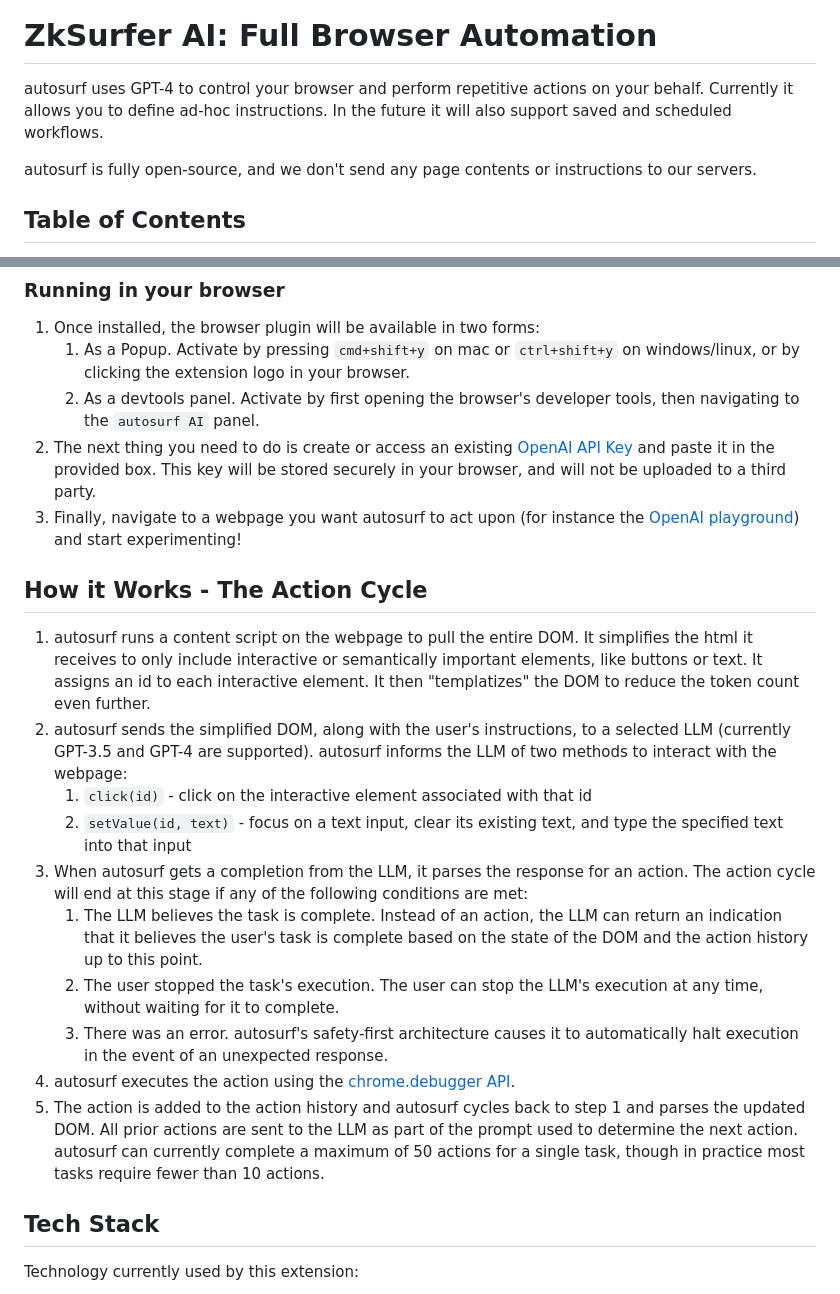
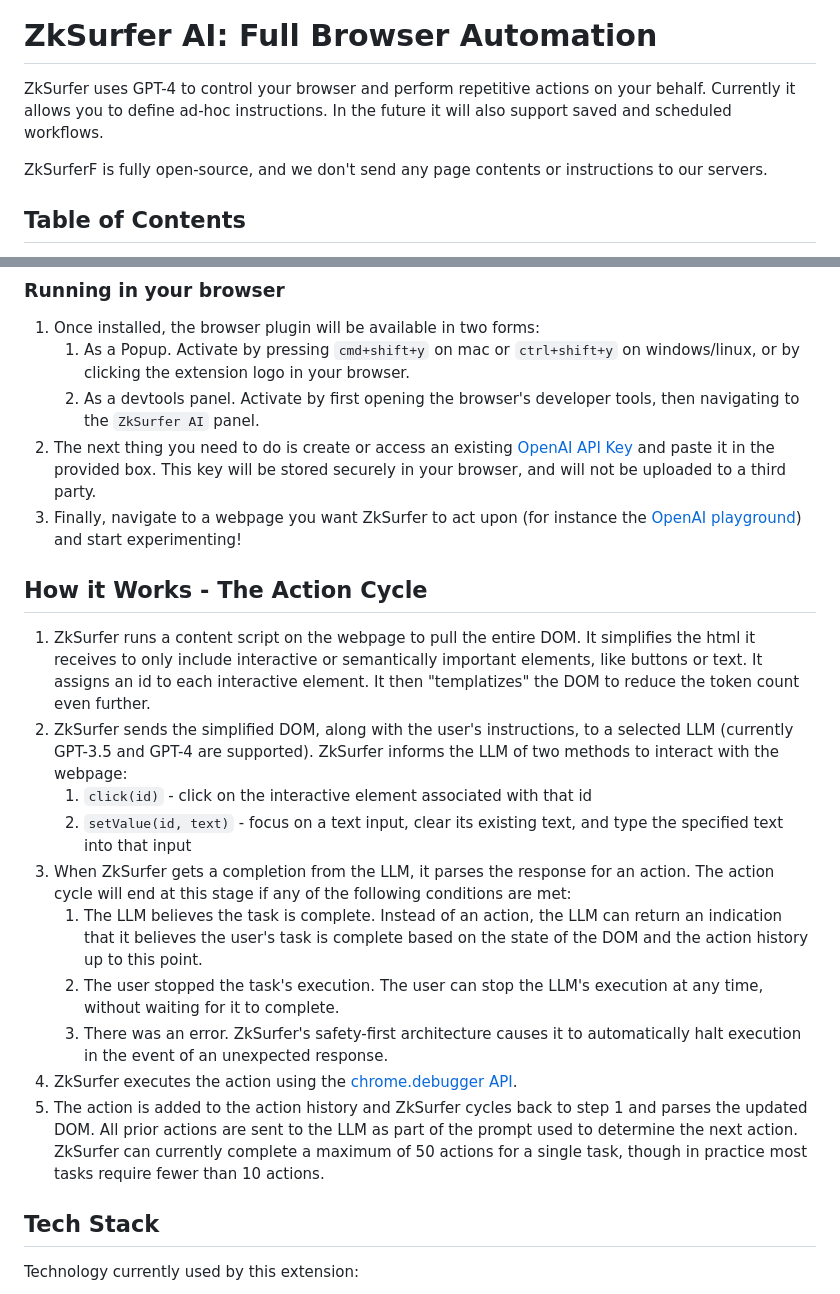
Before and after one commit to ZkAGI/ZkSurfer, a Markdown page: README.md, 2 parts joined by grey strips. Drawn GitHub-style.

Commit message:
📝Readme updates:replacing repo name to ZkSurfer

```diff
--- a/README.md
+++ b/README.md
@@ -2,10 +2,10 @@
 
 # ZkSurfer AI: Full Browser Automation
 
-autosurf uses GPT-4 to control your browser and perform repetitive actions on your behalf. Currently it allows you to define ad-hoc instructions. In the future it will also support saved and scheduled workflows.
+ZkSurfer uses GPT-4 to control your browser and perform repetitive actions on your behalf. Currently it allows you to define ad-hoc instructions. In the future it will also support saved and scheduled workflows.
 
 
-autosurf is fully open-source, and we don't send any page contents or instructions to our servers.
+ZkSurferF is fully open-source, and we don't send any page contents or instructions to our servers.
 
 
 ## Table of Contents
@@ -39,22 +39,22 @@ Currently this extension is only available through this GitHub repo. We'll relea
 
 1. Once installed, the browser plugin will be available in two forms:
    1. As a Popup. Activate by pressing `cmd+shift+y` on mac or `ctrl+shift+y` on windows/linux, or by clicking the extension logo in your browser.
-   2. As a devtools panel. Activate by first opening the browser's developer tools, then navigating to the `autosurf AI` panel.
+   2. As a devtools panel. Activate by first opening the browser's developer tools, then navigating to the `ZkSurfer AI` panel.
 2. The next thing you need to do is create or access an existing [OpenAI API Key](https://platform.openai.com/account/api-keys) and paste it in the provided box. This key will be stored securely in your browser, and will not be uploaded to a third party.
-3. Finally, navigate to a webpage you want autosurf to act upon (for instance the [OpenAI playground](https://platform.openai.com/playground)) and start experimenting!
+3. Finally, navigate to a webpage you want ZkSurfer to act upon (for instance the [OpenAI playground](https://platform.openai.com/playground)) and start experimenting!
 
 ## How it Works - The Action Cycle
 
-1. autosurf runs a content script on the webpage to pull the entire DOM. It simplifies the html it receives to only include interactive or semantically important elements, like buttons or text. It assigns an id to each interactive element. It then "templatizes" the DOM to reduce the token count even further.
-2. autosurf sends the simplified DOM, along with the user's instructions, to a selected LLM (currently GPT-3.5 and GPT-4 are supported). autosurf informs the LLM of two methods to interact with the webpage:
+1. ZkSurfer runs a content script on the webpage to pull the entire DOM. It simplifies the html it receives to only include interactive or semantically important elements, like buttons or text. It assigns an id to each interactive element. It then "templatizes" the DOM to reduce the token count even further.
+2. ZkSurfer sends the simplified DOM, along with the user's instructions, to a selected LLM (currently GPT-3.5 and GPT-4 are supported). ZkSurfer informs the LLM of two methods to interact with the webpage:
    1. `click(id)` - click on the interactive element associated with that id
    2. `setValue(id, text)` - focus on a text input, clear its existing text, and type the specified text into that input
-3. When autosurf gets a completion from the LLM, it parses the response for an action. The action cycle will end at this stage if any of the following conditions are met:
+3. When ZkSurfer gets a completion from the LLM, it parses the response for an action. The action cycle will end at this stage if any of the following conditions are met:
    1. The LLM believes the task is complete. Instead of an action, the LLM can return an indication that it believes the user's task is complete based on the state of the DOM and the action history up to this point.
    2. The user stopped the task's execution. The user can stop the LLM's execution at any time, without waiting for it to complete.
-   3. There was an error. autosurf's safety-first architecture causes it to automatically halt execution in the event of an unexpected response.
-4. autosurf executes the action using the [chrome.debugger API](https://developer.chrome.com/docs/extensions/reference/debugger/).
-5. The action is added to the action history and autosurf cycles back to step 1 and parses the updated DOM. All prior actions are sent to the LLM as part of the prompt used to determine the next action. autosurf can currently complete a maximum of 50 actions for a single task, though in practice most tasks require fewer than 10 actions.
+   3. There was an error. ZkSurfer's safety-first architecture causes it to automatically halt execution in the event of an unexpected response.
+4. ZkSurfer executes the action using the [chrome.debugger API](https://developer.chrome.com/docs/extensions/reference/debugger/).
+5. The action is added to the action history and ZkSurfer cycles back to step 1 and parses the updated DOM. All prior actions are sent to the LLM as part of the prompt used to determine the next action. ZkSurfer can currently complete a maximum of 50 actions for a single task, though in practice most tasks require fewer than 10 actions.
 
 
 ## Tech Stack
```
